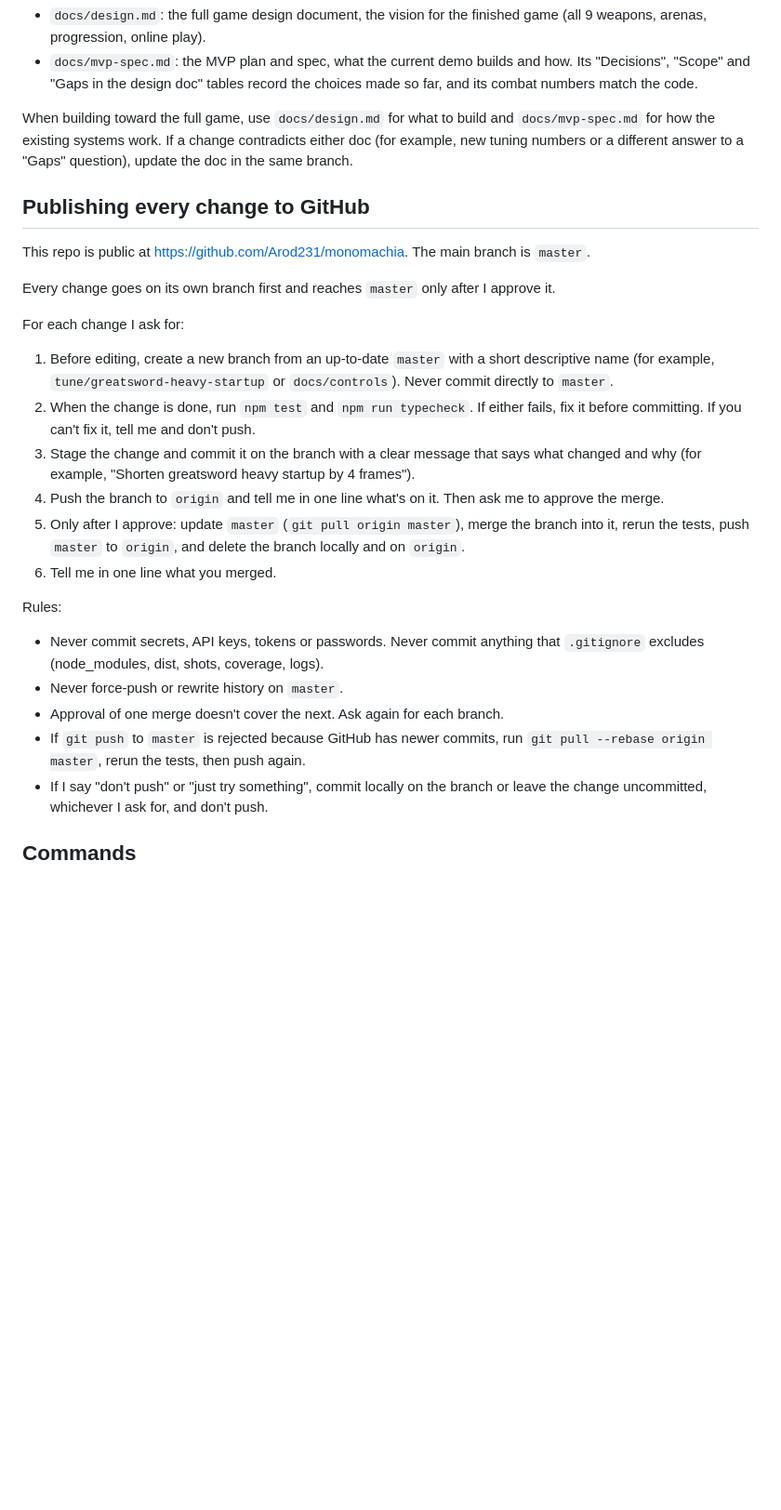
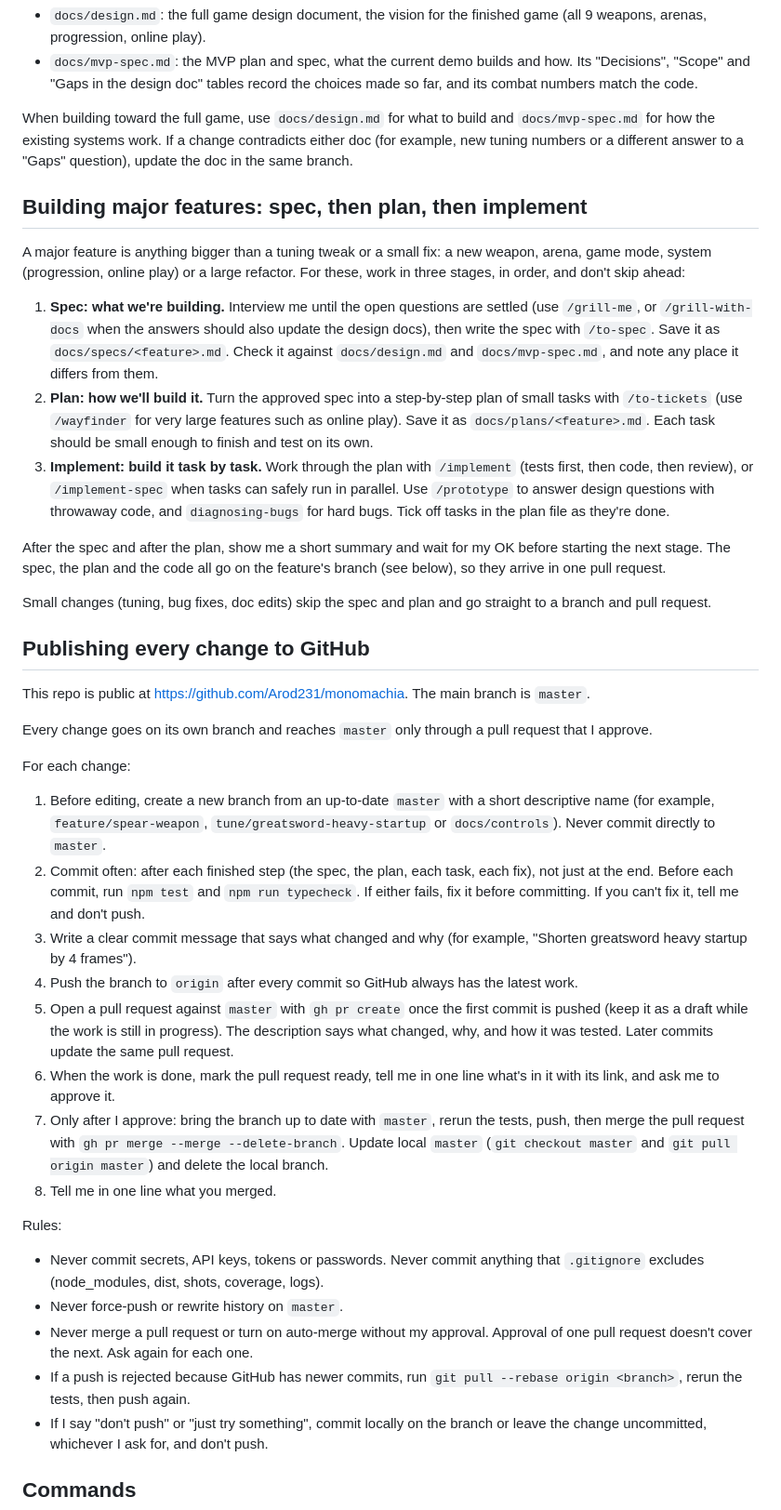
Before and after one commit to Amwagner45/monomachia, a Markdown page: CLAUDE.md, the part around the change. Shown at 93% size. Drawn GitHub-style; blank space fills up the shorter version.

Commit message:
Add spec-plan-implement workflow and PR-based merging to CLAUDE.md
Major features now go through a spec, then a plan, then implementation,
using the Matt Pocock skills (grill-me, to-spec, to-tickets, implement).
Changes are committed and pushed often on their own branch and reach
master only through a pull request the user approves.

Co-Authored-By: Claude Opus 5.5 <noreply@anthropic.com>

```diff
--- a/CLAUDE.md
+++ b/CLAUDE.md
@@ -11,26 +11,40 @@ Read these before changing gameplay or planning new features:
 
 When building toward the full game, use `docs/design.md` for what to build and `docs/mvp-spec.md` for how the existing systems work. If a change contradicts either doc (for example, new tuning numbers or a different answer to a "Gaps" question), update the doc in the same branch.
 
+## Building major features: spec, then plan, then implement
+
+A major feature is anything bigger than a tuning tweak or a small fix: a new weapon, arena, game mode, system (progression, online play) or a large refactor. For these, work in three stages, in order, and don't skip ahead:
+
+1. **Spec: what we're building.** Interview me until the open questions are settled (use `/grill-me`, or `/grill-with-docs` when the answers should also update the design docs), then write the spec with `/to-spec`. Save it as `docs/specs/<feature>.md`. Check it against `docs/design.md` and `docs/mvp-spec.md`, and note any place it differs from them.
+2. **Plan: how we'll build it.** Turn the approved spec into a step-by-step plan of small tasks with `/to-tickets` (use `/wayfinder` for very large features such as online play). Save it as `docs/plans/<feature>.md`. Each task should be small enough to finish and test on its own.
+3. **Implement: build it task by task.** Work through the plan with `/implement` (tests first, then code, then review), or `/implement-spec` when tasks can safely run in parallel. Use `/prototype` to answer design questions with throwaway code, and `diagnosing-bugs` for hard bugs. Tick off tasks in the plan file as they're done.
+
+After the spec and after the plan, show me a short summary and wait for my OK before starting the next stage. The spec, the plan and the code all go on the feature's branch (see below), so they arrive in one pull request.
+
+Small changes (tuning, bug fixes, doc edits) skip the spec and plan and go straight to a branch and pull request.
+
 ## Publishing every change to GitHub
 
 This repo is public at https://github.com/Arod231/monomachia. The main branch is `master`.
 
-Every change goes on its own branch first and reaches `master` only after I approve it.
+Every change goes on its own branch and reaches `master` only through a pull request that I approve.
 
-For each change I ask for:
+For each change:
 
-1. Before editing, create a new branch from an up-to-date `master` with a short descriptive name (for example, `tune/greatsword-heavy-startup` or `docs/controls`). Never commit directly to `master`.
-2. When the change is done, run `npm test` and `npm run typecheck`. If either fails, fix it before committing. If you can't fix it, tell me and don't push.
-3. Stage the change and commit it on the branch with a clear message that says what changed and why (for example, "Shorten greatsword heavy startup by 4 frames").
-4. Push the branch to `origin` and tell me in one line what's on it. Then ask me to approve the merge.
-5. Only after I approve: update `master` (`git pull origin master`), merge the branch into it, rerun the tests, push `master` to `origin`, and delete the branch locally and on `origin`.
-6. Tell me in one line what you merged.
+1. Before editing, create a new branch from an up-to-date `master` with a short descriptive name (for example, `feature/spear-weapon`, `tune/greatsword-heavy-startup` or `docs/controls`). Never commit directly to `master`.
+2. Commit often: after each finished step (the spec, the plan, each task, each fix), not just at the end. Before each commit, run `npm test` and `npm run typecheck`. If either fails, fix it before committing. If you can't fix it, tell me and don't push.
+3. Write a clear commit message that says what changed and why (for example, "Shorten greatsword heavy startup by 4 frames").
+4. Push the branch to `origin` after every commit so GitHub always has the latest work.
+5. Open a pull request against `master` with `gh pr create` once the first commit is pushed (keep it as a draft while the work is still in progress). The description says what changed, why, and how it was tested. Later commits update the same pull request.
+6. When the work is done, mark the pull request ready, tell me in one line what's in it with its link, and ask me to approve it.
+7. Only after I approve: bring the branch up to date with `master`, rerun the tests, push, then merge the pull request with `gh pr merge --merge --delete-branch`. Update local `master` (`git checkout master` and `git pull origin master`) and delete the local branch.
+8. Tell me in one line what you merged.
 
 Rules:
 - Never commit secrets, API keys, tokens or passwords. Never commit anything that `.gitignore` excludes (node_modules, dist, shots, coverage, logs).
 - Never force-push or rewrite history on `master`.
-- Approval of one merge doesn't cover the next. Ask again for each branch.
-- If `git push` to `master` is rejected because GitHub has newer commits, run `git pull --rebase origin master`, rerun the tests, then push again.
+- Never merge a pull request or turn on auto-merge without my approval. Approval of one pull request doesn't cover the next. Ask again for each one.
+- If a push is rejected because GitHub has newer commits, run `git pull --rebase origin <branch>`, rerun the tests, then push again.
 - If I say "don't push" or "just try something", commit locally on the branch or leave the change uncommitted, whichever I ask for, and don't push.
 
 ## Commands
```
